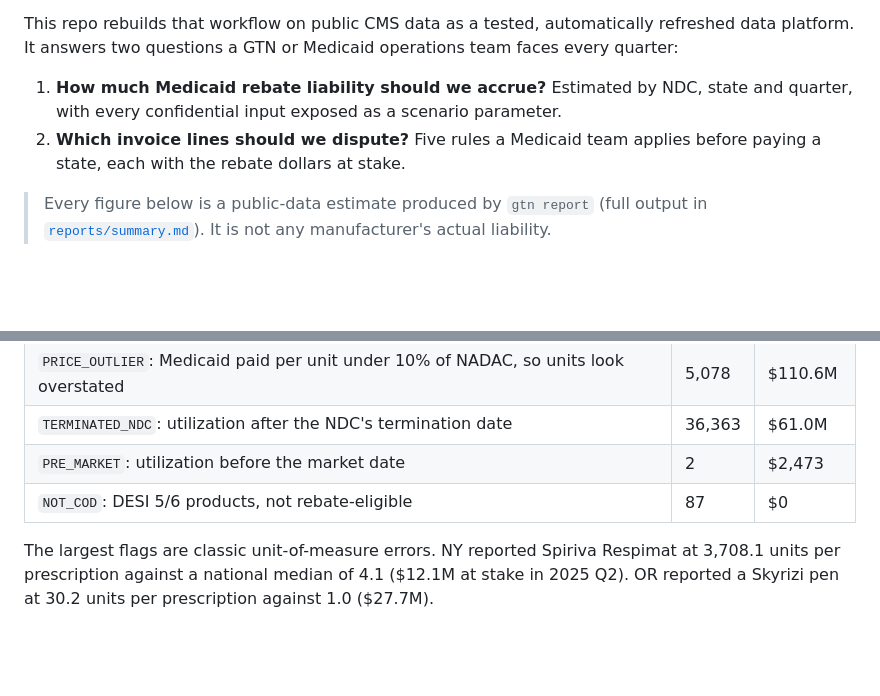
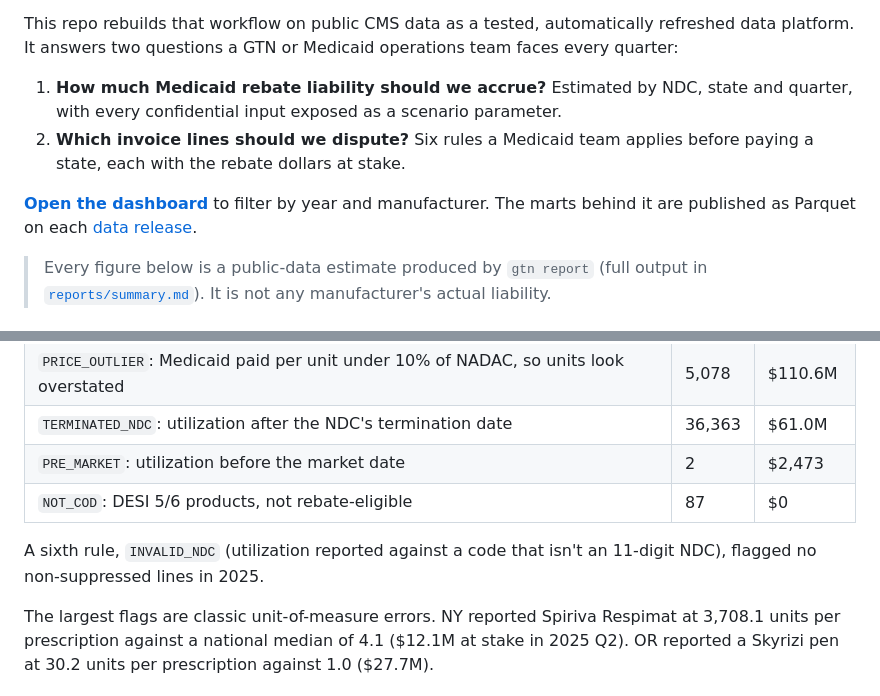
Before and after one commit to janishkumar/pharma-gtn-data-platform, a Markdown page: README.md, 2 parts joined by grey strips. Drawn GitHub-style; blank space fills up the shorter version.

Commit message:
Link dashboard and data releases from README

```diff
--- a/README.md
+++ b/README.md
@@ -5,7 +5,9 @@ Medicaid rebates are usually the largest deduction between a drug manufacturer's
 This repo rebuilds that workflow on public CMS data as a tested, automatically refreshed data platform. It answers two questions a GTN or Medicaid operations team faces every quarter:
 
 1. **How much Medicaid rebate liability should we accrue?** Estimated by NDC, state and quarter, with every confidential input exposed as a scenario parameter.
-2. **Which invoice lines should we dispute?** Five rules a Medicaid team applies before paying a state, each with the rebate dollars at stake.
+2. **Which invoice lines should we dispute?** Six rules a Medicaid team applies before paying a state, each with the rebate dollars at stake.
+
+**[Open the dashboard](https://janishkumar.github.io/pharma-gtn-data-platform/)** to filter by year and manufacturer. The marts behind it are published as Parquet on each [data release](https://github.com/janishkumar/pharma-gtn-data-platform/releases).
 
 > Every figure below is a public-data estimate produced by `gtn report` (full output in [`reports/summary.md`](reports/summary.md)). It is not any manufacturer's actual liability.
 
@@ -41,6 +43,8 @@ The range runs from $28.30B to $62.81B. The base case is deliberately the conser
 | `TERMINATED_NDC`: utilization after the NDC's termination date | 36,363 | $61.0M |
 | `PRE_MARKET`: utilization before the market date | 2 | $2,473 |
 | `NOT_COD`: DESI 5/6 products, not rebate-eligible | 87 | $0 |
+
+A sixth rule, `INVALID_NDC` (utilization reported against a code that isn't an 11-digit NDC), flagged no non-suppressed lines in 2025.
 
 The largest flags are classic unit-of-measure errors. NY reported Spiriva Respimat at 3,708.1 units per prescription against a national median of 4.1 ($12.1M at stake in 2025 Q2). OR reported a Skyrizi pen at 30.2 units per prescription against 1.0 ($27.7M).
 
```
